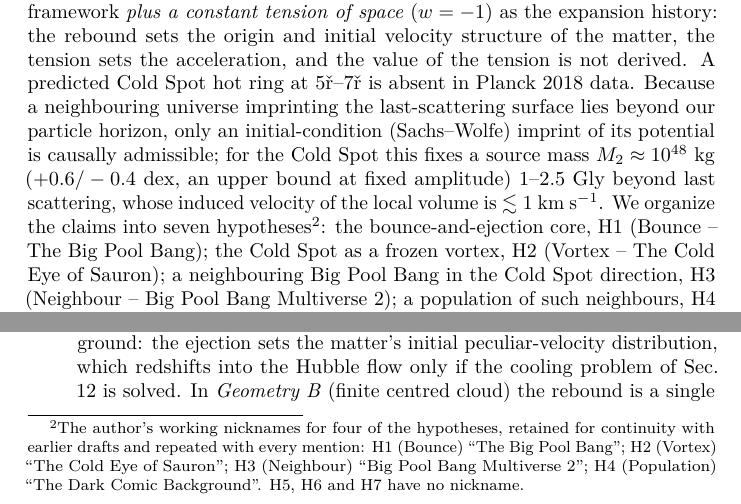
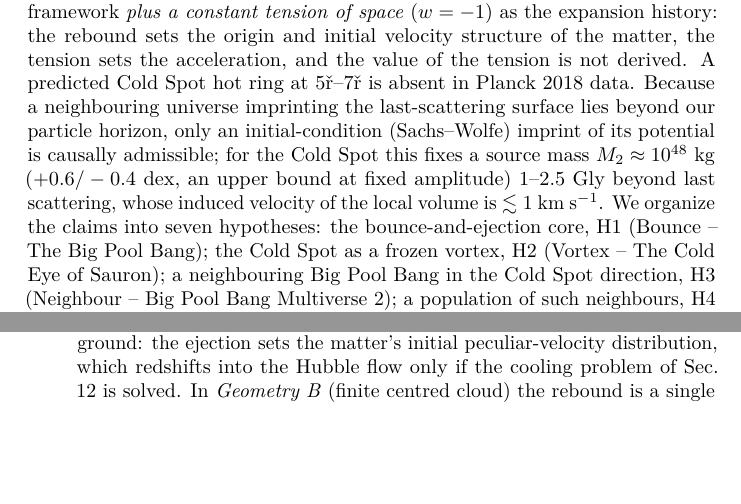
Before and after one commit to AIMFIRST-VN/big001, a LaTeX document (big-pool-bangs.tex): two parts of page 2 of 46, joined at a grey line, cut so that both start at the same text, the shorter picture padded with empty space. Compiled offline with pdfLaTeX.

Commit message:
Remove nickname footnote
Co-Authored-By: Claude Fable 5.1 <noreply@anthropic.com>

```diff
--- a/big-pool-bangs.tex
+++ b/big-pool-bangs.tex
@@ -137,14 +137,9 @@ Cold Spot this fixes a source mass \(M_2 \approx 10^{48}\) kg
 (\(+0.6/-0.4\) dex, an upper bound at fixed amplitude) \(1\)--\(2.5\)
 Gly beyond last scattering, whose induced velocity of the local volume
 is \(\lesssim 1\) km s\(^{-1}\). We organize the claims into seven
-hypotheses\footnote{The author's working nicknames for four of the
-  hypotheses, retained for continuity with earlier drafts and repeated
-  with every mention: H1 (Bounce) ``The Big Pool Bang''; H2 (Vortex)
-  ``The Cold Eye of Sauron''; H3 (Neighbour) ``Big Pool Bang Multiverse
-  2''; H4 (Population) ``The Dark Comic Background''. H5, H6 and H7 have
-  no nickname.}: the bounce-and-ejection core, H1 (Bounce -- The Big
-Pool Bang); the Cold Spot as a frozen vortex, H2 (Vortex -- The Cold Eye
-of Sauron); a neighbouring Big Pool Bang in the Cold Spot direction, H3
+hypotheses: the bounce-and-ejection core, H1 (Bounce -- The Big Pool
+Bang); the Cold Spot as a frozen vortex, H2 (Vortex -- The Cold Eye of
+Sauron); a neighbouring Big Pool Bang in the Cold Spot direction, H3
 (Neighbour -- Big Pool Bang Multiverse 2); a population of such
 neighbours, H4 (Population -- The Dark Comic Background); our own
 position inside Universe 1, H5 (Our Position), which is the
```
Also changed, not shown: big-pool-bangs.md (+1 -2 lines), big-pool-bangs.pdf.
